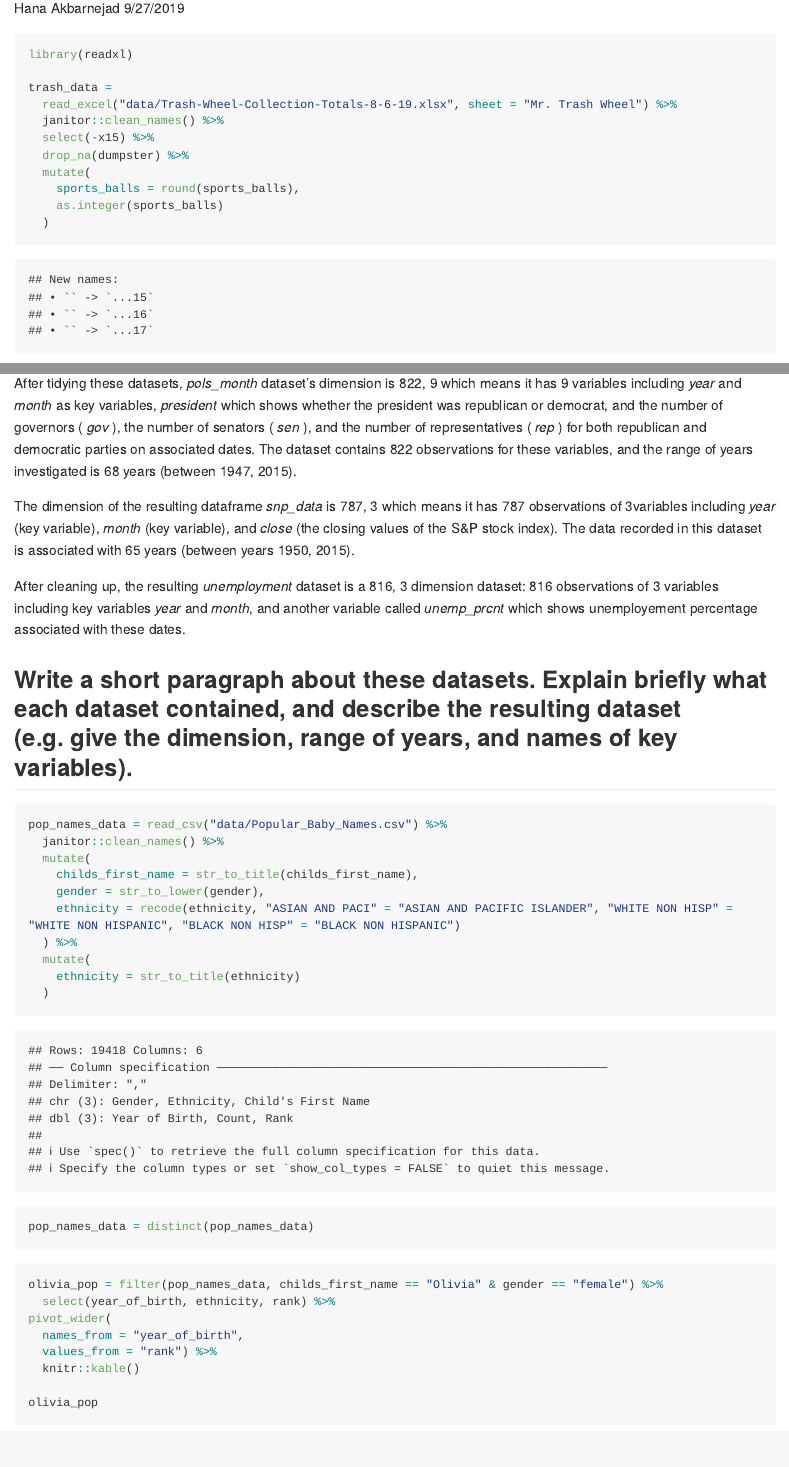
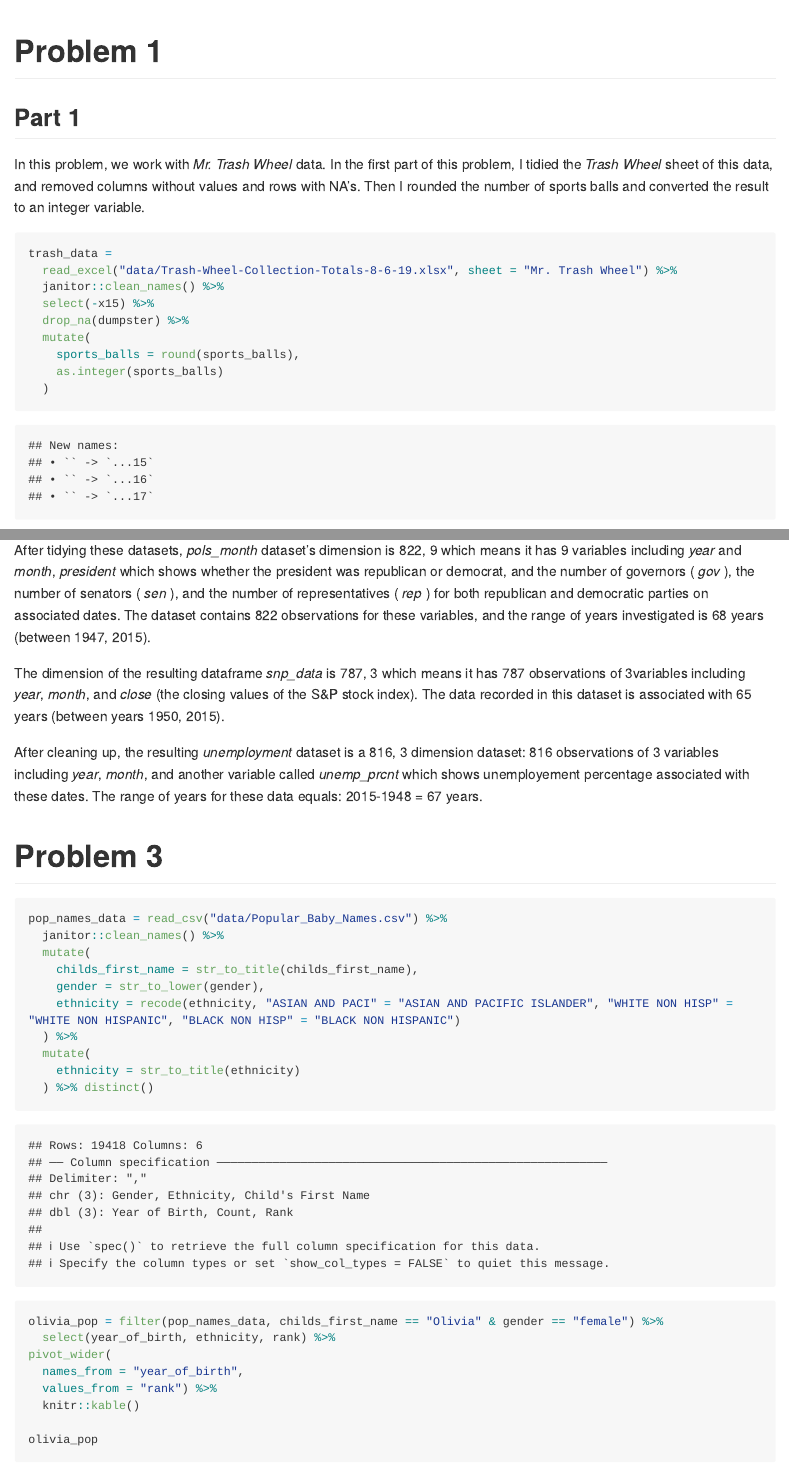
Before and after one commit to Akbarnejadhn/p8105_hw2_ha2546, an R Markdown document (p8105_hw2_ha2546.Rmd): the page in a window 1100 px wide, from 110 px down before the commit and from 130 px down after it, and a second part further down, joined at a grey line. Rendered offline with R 4.5, knitr and Pandoc, with nearby package versions; long lines of code are wrapped; column names are cleaned by a stand-in for the janitor package.

Commit message:
I added the comments on what I did for problem 1, and tidied the inline codes. Also changed distinct function to make it more tidy.

````diff
--- a/p8105_hw2_ha2546.Rmd
+++ b/p8105_hw2_ha2546.Rmd
@@ -1,9 +1,11 @@
 ---
 title: "p8105_hw2_ha2546"
 author: "Hana Akbarnejad"
-date: "9/27/2019"
+date: "10/04/2019"
 output: github_document
 ---
 
 ```{r setup, include=FALSE}
-knitr::opts_chunk$set(echo = TRUE)
+
+knitr::opts_chunk$set(
+  echo = TRUE,
@@ -10,11 +17,15 @@ knitr::opts_chunk$set(echo = TRUE)
 
 library(tidyverse)
 library(dplyr)
+library(readxl)
+
 ```
 
+# Problem 1
+## Part 1
+In this problem, we work with _Mr. Trash Wheel_ data. In the first part of this problem, I tidied the _Trash Wheel_ sheet of this data, and removed columns without values and rows with NA's. Then I rounded the number of sports balls and converted the result to an integer variable.
+
 ```{r Mr.Trash Wheel}
-
-library(readxl)
 
 trash_data =
   read_excel("data/Trash-Wheel-Collection-Totals-8-6-19.xlsx", sheet = "Mr. Trash Wheel") %>%
@@ -126,17 +138,14 @@ join_pols_snp_unemp
 
 In problem 2, we were dealing with _pols_month_, _snp_, and _unemployment_ datasets of the _FiveThirtyEight_ data.
 
-After tidying these datasets, _pols_month_ dataset's dimension is `r dim(pols_month_data)` which means it has `r ncol(pols_month_data)` variables including _year_ and _month_ as key variables, _president_ which shows whether the president was republican or democrat, and the number of governors ( _gov_ ), the number of senators ( _sen_ ), and the number of representatives ( _rep_ ) for both republican and democratic parties on associated dates. The dataset contains `r nrow(pols_month_data)` observations for these variables, and the range of years investigated is `r max(pull(pols_month_data, year)) - min(pull(pols_month_data, year))` years (between `r range(pull(pols_month_data, year))`).
+After tidying these datasets, _pols_month_ dataset's dimension is `r dim(pols_month_data)` which means it has `r ncol(pols_month_data)` variables including _year_ and _month_, _president_ which shows whether the president was republican or democrat, and the number of governors ( _gov_ ), the number of senators ( _sen_ ), and the number of representatives ( _rep_ ) for both republican and democratic parties on associated dates. The dataset contains `r nrow(pols_month_data)` observations for these variables, and the range of years investigated is `r max(pull(pols_month_data, year)) - min(pull(pols_month_data, year))` years (between `r range(pull(pols_month_data, year))`).
 
-The dimension of the resulting dataframe _snp_data_ is `r dim(snp_data)` which means it has `r nrow(snp_data)` observations of `r ncol(snp_data)`variables including _year_ (key variable), _month_ (key variable), and _close_ (the closing values of the S&P stock index). The data recorded in this dataset is associated with `r max(pull(snp_data, year)) - min(pull(snp_data, year))` years (between years `r range(pull(snp_data, year))`).
+The dimension of the resulting dataframe _snp_data_ is `r dim(snp_data)` which means it has `r nrow(snp_data)` observations of `r ncol(snp_data)`variables including _year_, _month_, and _close_ (the closing values of the S&P stock index). The data recorded in this dataset is associated with `r max(pull(snp_data, year)) - min(pull(snp_data, year))` years (between years `r range(pull(snp_data, year))`).
 
-After cleaning up, the resulting _unemployment_ dataset is a `r dim(unemployment_data)` dimension dataset: `r nrow(unemployment_data)` observations of `r ncol(unemployment_data)` variables including key variables _year_ and _month_, and another variable called _unemp_prcnt_ which shows unemployement percentage associated with these dates.
+After cleaning up, the resulting _unemployment_ dataset is a `r dim(unemployment_data)` dimension dataset: `r nrow(unemployment_data)` observations of `r ncol(unemployment_data)` variables including _year_, _month_, and another variable called _unemp_prcnt_ which shows unemployement percentage associated with these dates. The range of years for these data equals: `r max(pull(unemployment_data, year))`-`r min(pull(unemployment_data, year))` = `r max(pull(unemployment_data, year)) - min(pull(unemployment_data, year))` years.
 
-
-
-## Write a short paragraph about these datasets. Explain briefly what each dataset contained, and describe the resulting dataset (e.g. give the dimension, range of years, and names of key variables).
-
-```{r prob3_cleaning}
+# Problem 3
+```{r prob3_pop_names}
 
 pop_names_data = read_csv("data/Popular_Baby_Names.csv") %>%
   janitor::clean_names() %>%
@@ -147,9 +156,7 @@ pop_names_data = read_csv("data/Popular_Baby_Names.csv") %>%
   ) %>%
   mutate(
     ethnicity = str_to_title(ethnicity)
-  )
-
-pop_names_data = distinct(pop_names_data)
+  ) %>% distinct()
 
 ```
 
````
Also changed, not shown: p8105_hw2_ha2546.md, p8105_hw2_ha2546_files/figure-gfm/prob3_scatterplot-1.png, p8105_hw2_ha2546.Rmd (16 more changed lines).
